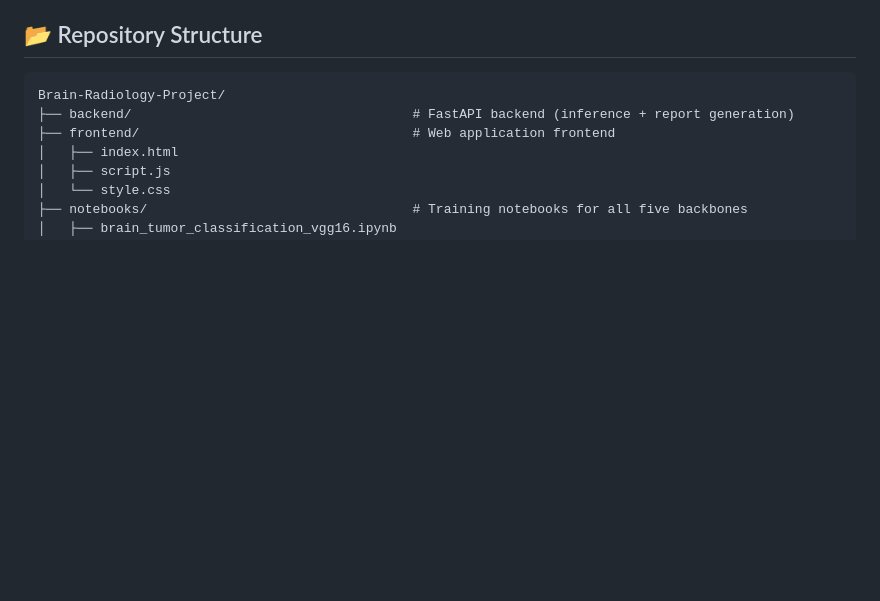
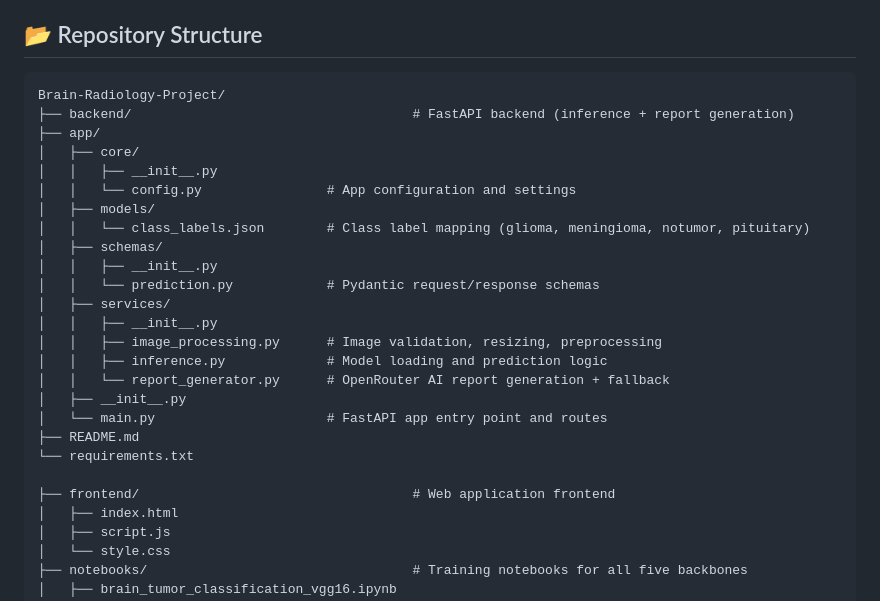
Before and after one commit to samir-pantha/Brain-Radiology-Project, a Markdown page: README.md, the part around the change. Drawn GitHub-style; blank space fills up the shorter version.

Commit message:
Update README with backend structure and file details
Added directory structure and file descriptions for backend.

````diff
--- a/README.md
+++ b/README.md
@@ -61,6 +61,25 @@ Each model was evaluated using **accuracy, precision, recall, F1-score, ROC-AUC,
 ```
 Brain-Radiology-Project/
 ├── backend/                                    # FastAPI backend (inference + report generation)
+├── app/
+│   ├── core/
+│   │   ├── __init__.py
+│   │   └── config.py                # App configuration and settings
+│   ├── models/
+│   │   └── class_labels.json        # Class label mapping (glioma, meningioma, notumor, pituitary)
+│   ├── schemas/
+│   │   ├── __init__.py
+│   │   └── prediction.py            # Pydantic request/response schemas
+│   ├── services/
+│   │   ├── __init__.py
+│   │   ├── image_processing.py      # Image validation, resizing, preprocessing
+│   │   ├── inference.py             # Model loading and prediction logic
+│   │   └── report_generator.py      # OpenRouter AI report generation + fallback
+│   ├── __init__.py
+│   └── main.py                      # FastAPI app entry point and routes
+├── README.md
+└── requirements.txt
+
 ├── frontend/                                   # Web application frontend
 │   ├── index.html
 │   ├── script.js
````
